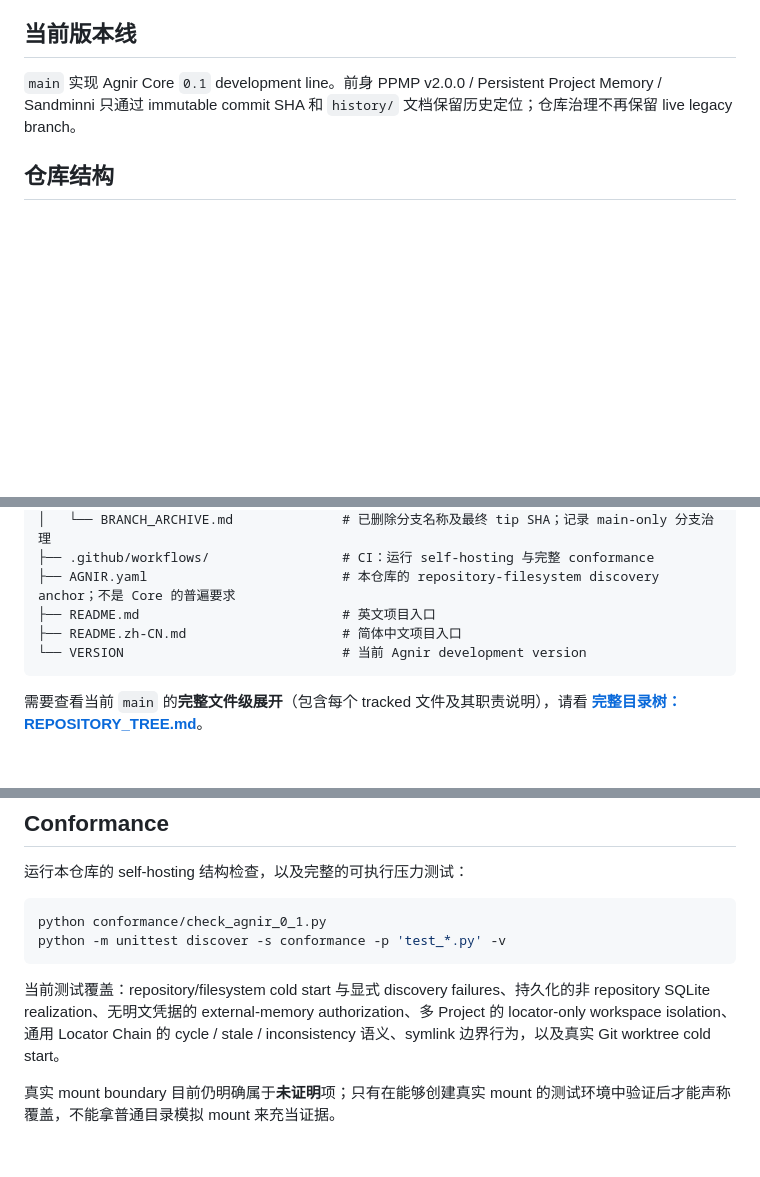
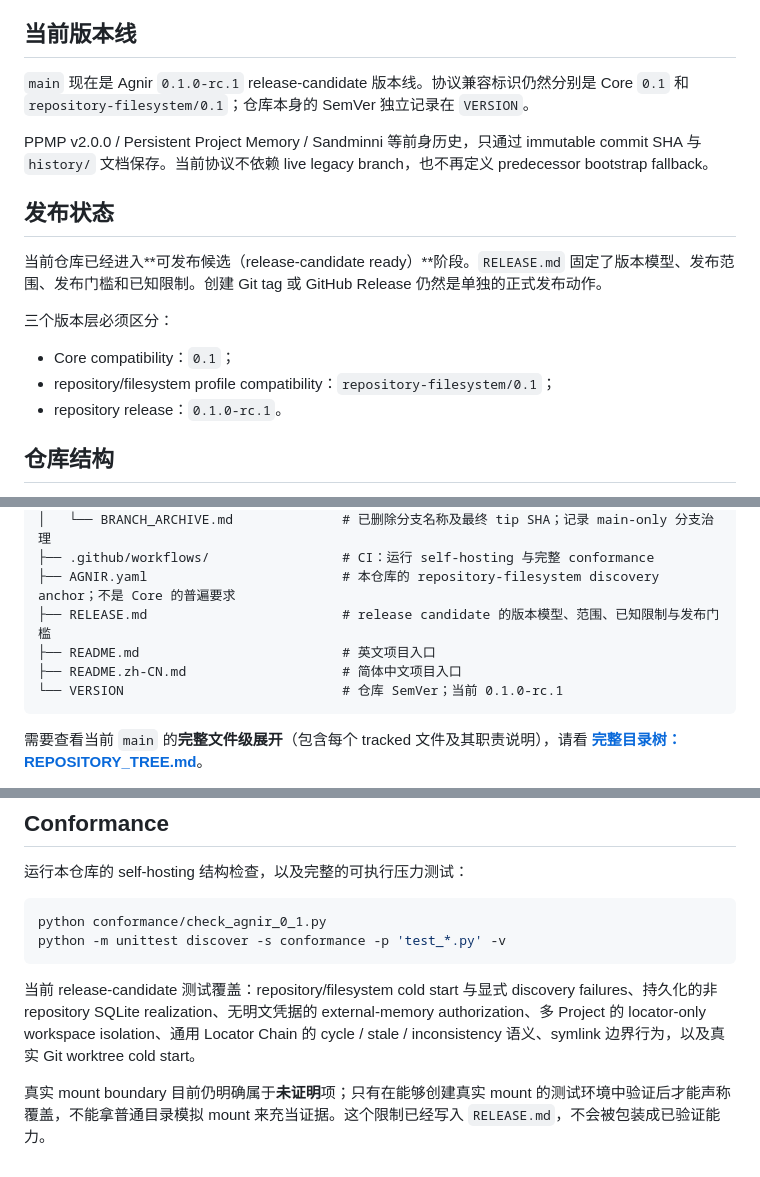
Before and after one commit to iorLab/agnir, a Markdown page: README.zh-CN.md, 3 parts joined by grey strips. GitHub-like rendering; blank space fills up the shorter version.

Commit message:
release: document Agnir 0.1.0-rc.1 status in Chinese

````diff
--- a/README.zh-CN.md
+++ b/README.zh-CN.md
@@ -58,7 +58,19 @@ Agnir 并不执行流程中间的 Project 工作。它负责让工作前后的 c
 
 ## 当前版本线
 
-`main` 实现 Agnir Core `0.1` development line。前身 PPMP v2.0.0 / Persistent Project Memory / Sandminni 只通过 immutable commit SHA 和 `history/` 文档保留历史定位；仓库治理不再保留 live legacy branch。
+`main` 现在是 Agnir `0.1.0-rc.1` release-candidate 版本线。协议兼容标识仍然分别是 Core `0.1` 和 `repository-filesystem/0.1`；仓库本身的 SemVer 独立记录在 `VERSION`。
+
+PPMP v2.0.0 / Persistent Project Memory / Sandminni 等前身历史，只通过 immutable commit SHA 与 `history/` 文档保存。当前协议不依赖 live legacy branch，也不再定义 predecessor bootstrap fallback。
+
+## 发布状态
+
+当前仓库已经进入**可发布候选（release-candidate ready）**阶段。`RELEASE.md` 固定了版本模型、发布范围、发布门槛和已知限制。创建 Git tag 或 GitHub Release 仍然是单独的正式发布动作。
+
+三个版本层必须区分：
+
+- Core compatibility：`0.1`；
+- repository/filesystem profile compatibility：`repository-filesystem/0.1`；
+- repository release：`0.1.0-rc.1`。
 
 ## 仓库结构
 
@@ -92,9 +104,10 @@ agnir/
 │   └── BRANCH_ARCHIVE.md              # 已删除分支名称及最终 tip SHA；记录 main-only 分支治理
 ├── .github/workflows/                 # CI：运行 self-hosting 与完整 conformance
 ├── AGNIR.yaml                         # 本仓库的 repository-filesystem discovery anchor；不是 Core 的普遍要求
+├── RELEASE.md                         # release candidate 的版本模型、范围、已知限制与发布门槛
 ├── README.md                          # 英文项目入口
 ├── README.zh-CN.md                    # 简体中文项目入口
-└── VERSION                            # 当前 Agnir development version
+└── VERSION                            # 仓库 SemVer；当前 0.1.0-rc.1
 ```
 
 需要查看当前 `main` 的**完整文件级展开**（包含每个 tracked 文件及其职责说明），请看 **[完整目录树：REPOSITORY_TREE.md](REPOSITORY_TREE.md)**。
@@ -128,6 +141,6 @@ python conformance/check_agnir_0_1.py
 python -m unittest discover -s conformance -p 'test_*.py' -v
 ```
 
-当前测试覆盖：repository/filesystem cold start 与显式 discovery failures、持久化的非 repository SQLite realization、无明文凭据的 external-memory authorization、多 Project 的 locator-only workspace isolation、通用 Locator Chain 的 cycle / stale / inconsistency 语义、symlink 边界行为，以及真实 Git worktree cold start。
+当前 release-candidate 测试覆盖：repository/filesystem cold start 与显式 discovery failures、持久化的非 repository SQLite realization、无明文凭据的 external-memory authorization、多 Project 的 locator-only workspace isolation、通用 Locator Chain 的 cycle / stale / inconsistency 语义、symlink 边界行为，以及真实 Git worktree cold start。
 
-真实 mount boundary 目前仍明确属于**未证明**项；只有在能够创建真实 mount 的测试环境中验证后才能声称覆盖，不能拿普通目录模拟 mount 来充当证据。
+真实 mount boundary 目前仍明确属于**未证明**项；只有在能够创建真实 mount 的测试环境中验证后才能声称覆盖，不能拿普通目录模拟 mount 来充当证据。这个限制已经写入 `RELEASE.md`，不会被包装成已验证能力。
````
Also changed, not shown: other parts of README.zh-CN.md (+1 -1 lines).
